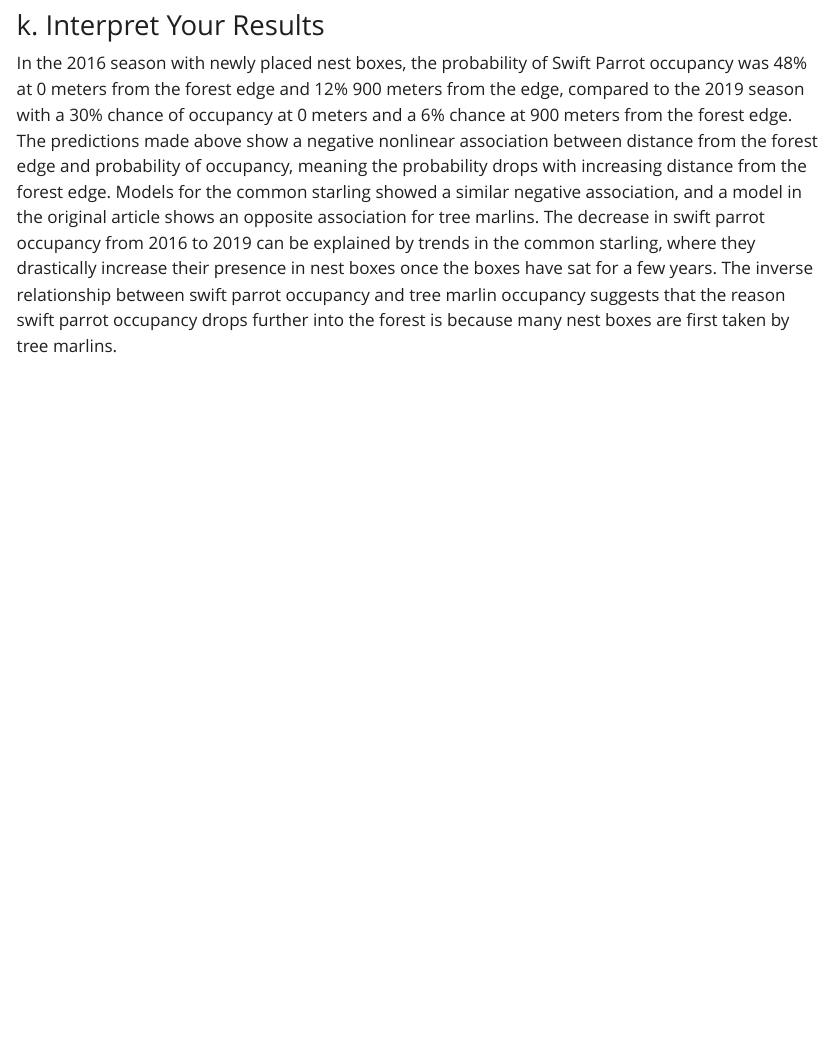
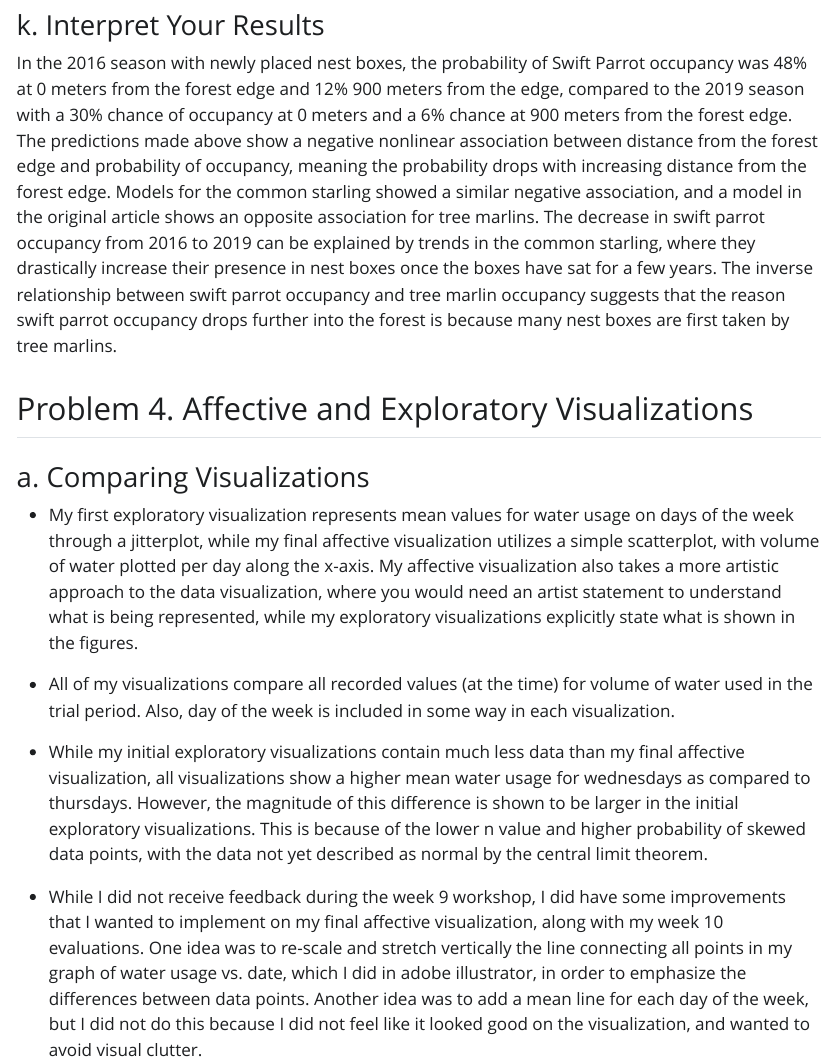
Before and after one commit to werickson13/ENVS-193DS_spring-2025_final, a Quarto document (Code/index.qmd): the page in a window 1100 px wide, from 10100 px down. The pictures show the output file Code/index.html that the author committed with the source, opened offline; Quarto's library style sheets are replaced by a plain one without menus; long lines of code are wrapped.

Commit message:
added answers to problem 4

```diff
--- a/Code/index.qmd
+++ b/Code/index.qmd
@@ -235,3 +235,15 @@
 ### k. Interpret Your Results
 
 In the 2016 season with newly placed nest boxes, the probability of Swift Parrot occupancy was 48% at 0 meters from the forest edge and 12% 900 meters from the edge, compared to the 2019 season with a 30% chance of occupancy at 0 meters and a 6% chance at 900 meters from the forest edge. The predictions made above show a negative nonlinear association between distance from the forest edge and probability of occupancy, meaning the probability drops with increasing distance from the forest edge. Models for the common starling showed a similar negative association, and a model in the original article shows an opposite association for tree marlins. The decrease in swift parrot occupancy from 2016 to 2019 can be explained by trends in the common starling, where they drastically increase their presence in nest boxes once the boxes have sat for a few years. The inverse relationship between swift parrot occupancy and tree marlin occupancy suggests that the reason swift parrot occupancy drops further into the forest is because many nest boxes are first taken by tree marlins.
+
+## Problem 4. Affective and Exploratory Visualizations
+
+### a. Comparing Visualizations
+
+-   My first exploratory visualization represents mean values for water usage on days of the week through a jitterplot, while my final affective visualization utilizes a simple scatterplot, with volume of water plotted per day along the x-axis. My affective visualization also takes a more artistic approach to the data visualization, where you would need an artist statement to understand what is being represented, while my exploratory visualizations explicitly state what is shown in the figures.
+
+-   All of my visualizations compare all recorded values (at the time) for volume of water used in the trial period. Also, day of the week is included in some way in each visualization.
+
+-   While my initial exploratory visualizations contain much less data than my final affective visualization, all visualizations show a higher mean water usage for wednesdays as compared to thursdays. However, the magnitude of this difference is shown to be larger in the initial exploratory visualizations. This is because of the lower n value and higher probability of skewed data points, with the data not yet described as normal by the central limit theorem.
+
+-   While I did not receive feedback during the week 9 workshop, I did have some improvements that I wanted to implement on my final affective visualization, along with my week 10 evaluations. One idea was to re-scale and stretch vertically the line connecting all points in my graph of water usage vs. date, which I did in adobe illustrator, in order to emphasize the differences between data points. Another idea was to add a mean line for each day of the week, but I did not do this because I did not feel like it looked good on the visualization, and wanted to avoid visual clutter.
```
Also changed, not shown: Code/index.html.
